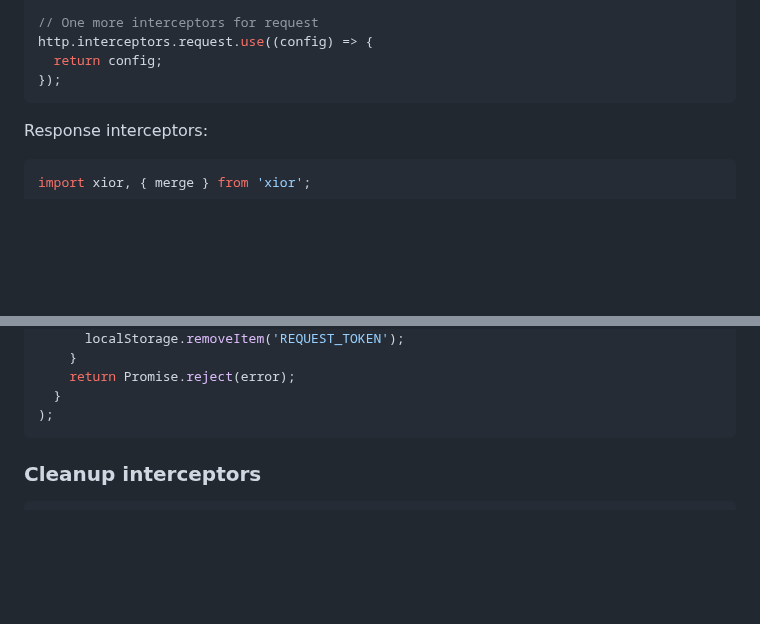
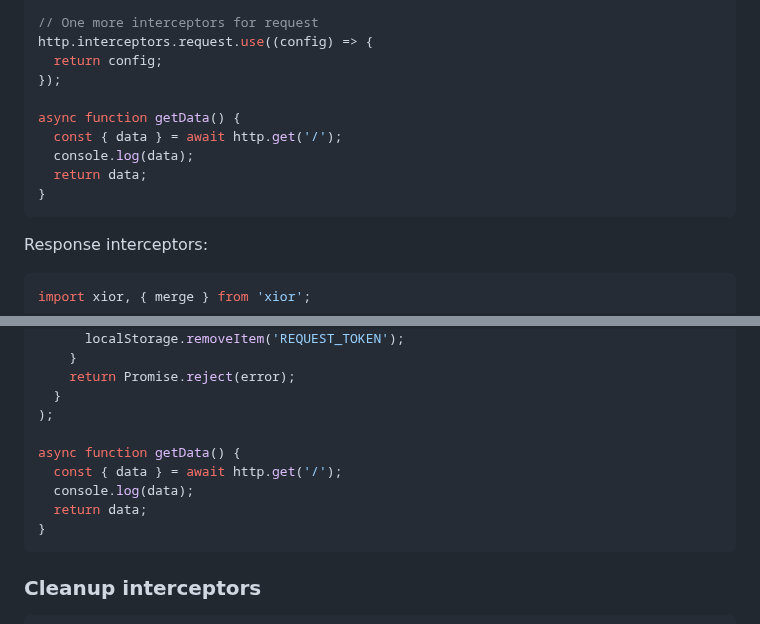
Before and after one commit to suhaotian/xior, a Markdown page: README.md, 2 parts joined by grey strips. Drawn GitHub-style; blank space fills up the shorter version.

````diff
--- a/README.md
+++ b/README.md
@@ -272,6 +272,12 @@ http.interceptors.request.use((config) => {
 http.interceptors.request.use((config) => {
   return config;
 });
+
+async function getData() {
+  const { data } = await http.get('/');
+  console.log(data);
+  return data;
+}
 ```
 
 Response interceptors:
@@ -296,6 +302,12 @@ http.interceptors.response.use(
     return Promise.reject(error);
   }
 );
+
+async function getData() {
+  const { data } = await http.get('/');
+  console.log(data);
+  return data;
+}
 ```
 
 ### Cleanup interceptors
````
